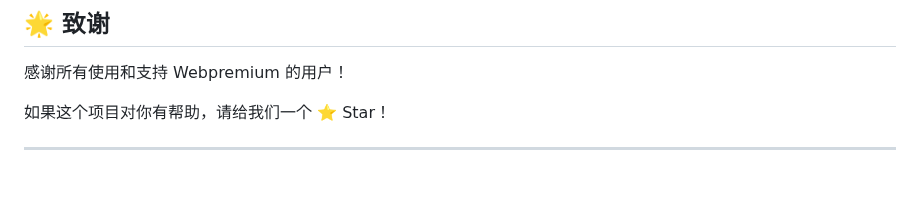
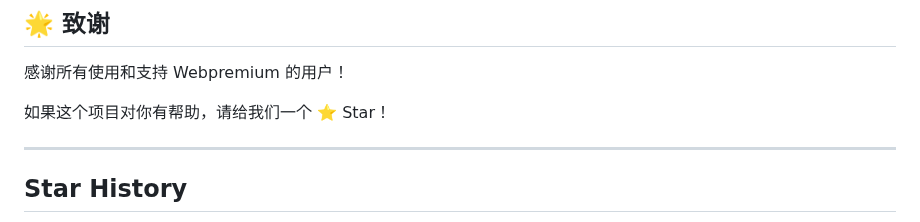
Before and after one commit to Yikumasai/Webpremium, a Markdown page: README.md, the part around one of its changes. Drawn GitHub-style; blank space fills up the shorter version.

Commit message:
Add Star History section to README

```diff
--- a/README.md
+++ b/README.md
@@ -352,4 +352,5 @@ Mozilla Public License Version 2.0
 如果这个项目对你有帮助，请给我们一个 ⭐️ Star！
 
 ---
+## Star History
 
```
Also changed, not shown: other parts of README.md (+3 -0 lines).
